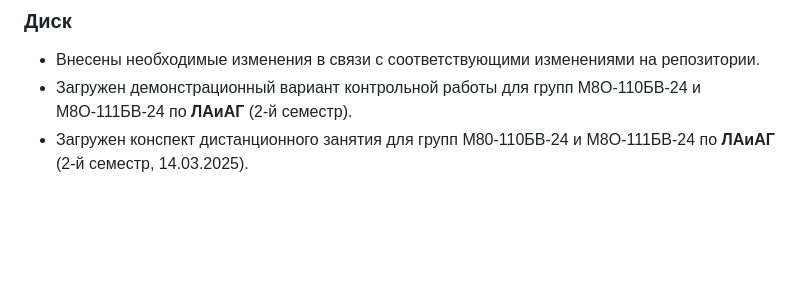
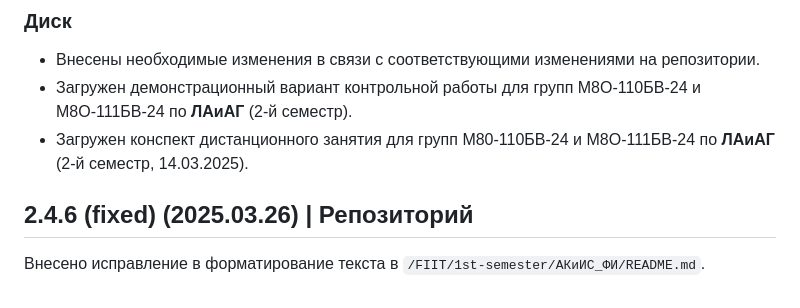
Before and after one commit to iannsgirdye/mai_library, a Markdown page: project/versions.md, the part around the change. GitHub-like rendering; blank space fills up the shorter version.

```diff
--- a/project/versions.md
+++ b/project/versions.md
@@ -802,3 +802,7 @@
 - Внесены необходимые изменения в связи с соответствующими изменениями на репозитории.
 - Загружен демонстрационный вариант контрольной работы для групп М8О-110БВ-24 и М8О-111БВ-24 по **ЛАиАГ** (2-й семестр).
 - Загружен конспект дистанционного занятия для групп М80-110БВ-24 и М8О-111БВ-24 по **ЛАиАГ** (2-й семестр, 14.03.2025).
+
+
+## 2.4.6 (fixed) (2025.03.26) | Репозиторий
+Внесено исправление в форматирование текста в `/FIIT/1st-semester/АКиИС_ФИ/README.md`.
```
Also changed, not shown: 1 other file.
